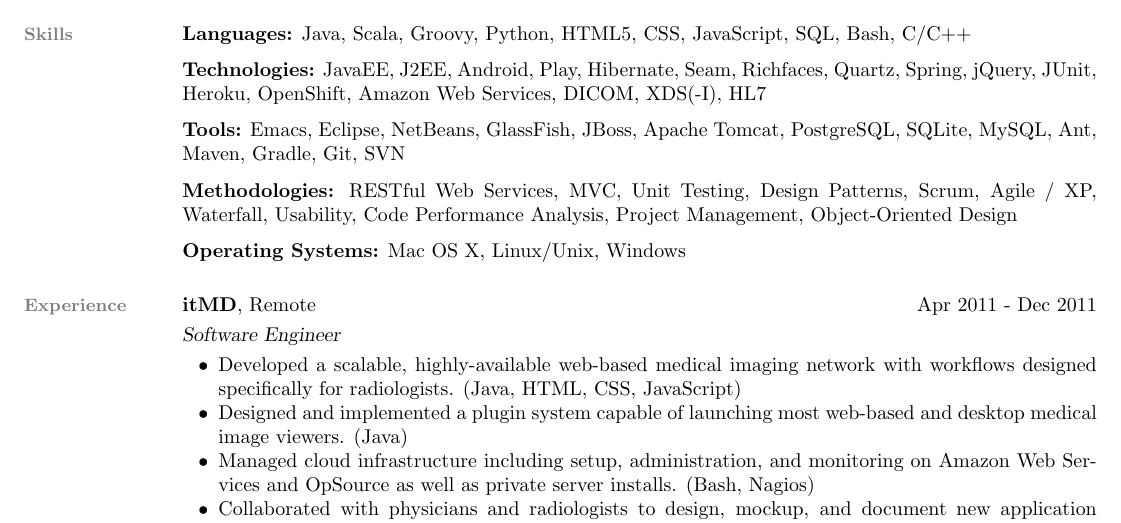
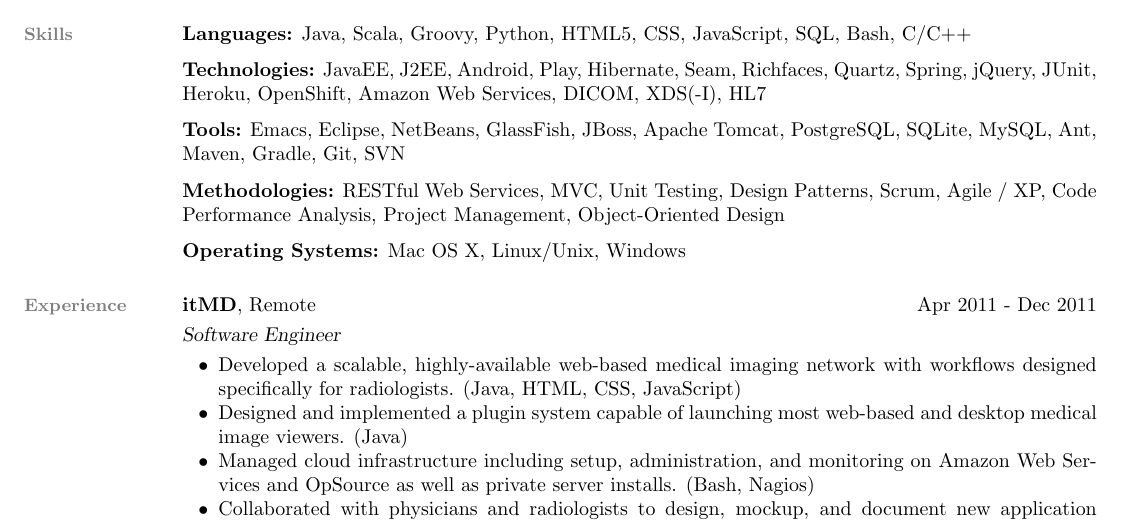
Before and after one commit to scottwd9/resume-wds, a LaTeX CV (resume-wds.tex): part of page 1 of 2, cut so that both start at the same text. Compiled offline with pdfLaTeX.

Commit message:
Edit skills.

```diff
--- a/resume-wds.tex
+++ b/resume-wds.tex
@@ -56,8 +56,8 @@
 	\vspace{-2mm}
 
   \textbf{Methodologies:} RESTful Web Services, MVC, Unit Testing,
-  Design Patterns, Scrum, Agile / XP, Waterfall, Usability, Code
-  Performance Analysis, Project Management, Object-Oriented Design
+  Design Patterns, Scrum, Agile / XP, Code Performance Analysis,
+  Project Management, Object-Oriented Design
 	\vspace{-2mm}
 
   \textbf{Operating Systems:} Mac OS X, Linux/Unix, Windows
```
Also changed, not shown: resume-wds.txt (+2 -2 lines).
